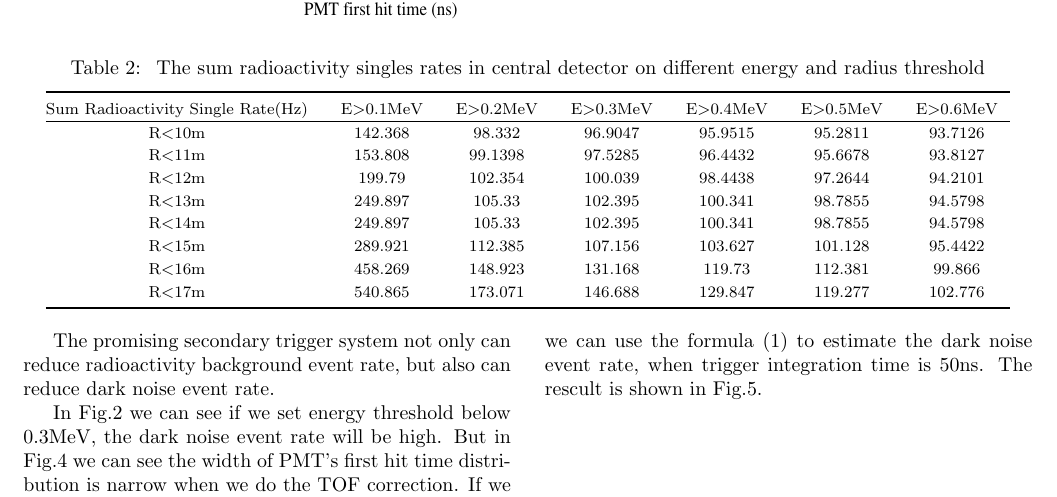
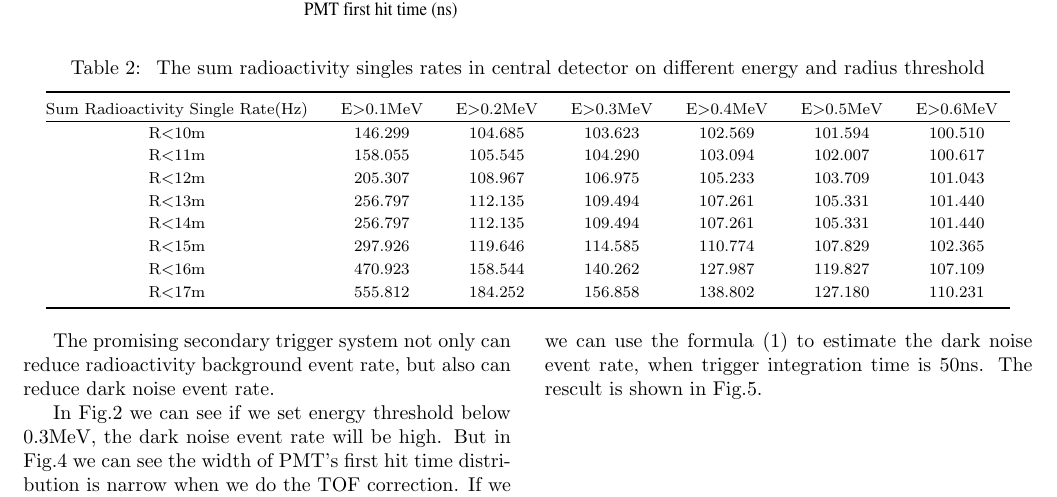
Before and after one commit to yipeifeng/My_Paper, a LaTeX document (paper.tex): part of page 4 of 5, cut so that both start at the same text. Compiled offline with pdfLaTeX.

Commit message:
add rock rate to the diff E,R cut table

```diff
--- a/paper.tex
+++ b/paper.tex
@@ -378,14 +378,23 @@
 		\begin{tabular*}{170mm}{@{\extracolsep{\fill}} c c c c c c c}
 			\toprule  Sum Radioactivity Single Rate(Hz)&E$>$0.1MeV & E$>$0.2MeV & E$>$0.3MeV & E$>$0.4MeV & E$>$0.5MeV & E$>$0.6MeV \\
 			\hline
-			R$<$10m &142.368  &98.332  &96.9047 &95.9515 &95.2811  &93.7126 \\
-			R$<$11m &153.808  &99.1398 &97.5285 &96.4432 &95.6678  &93.8127 \\
-			R$<$12m &199.79   &102.354 &100.039 &98.4438 &97.2644  &94.2101 \\
-			R$<$13m &249.897  &105.33  &102.395 &100.341 &98.7855  &94.5798 \\
-			R$<$14m &249.897  &105.33  &102.395 &100.341 &98.7855  &94.5798 \\
-			R$<$15m &289.921  &112.385 &107.156 &103.627 &101.128  &95.4422 \\
-			R$<$16m &458.269  &148.923 &131.168 &119.73  &112.381  &99.866  \\
-			R$<$17m &540.865  &173.071 &146.688 &129.847 &119.277  &102.776 \\
+			%rate with out rock rateR$<$10m &142.368  &98.332  &96.9047 &95.9515 &95.2811  &93.7126 \\
+			%			R$<$11m &153.808  &99.1398 &97.5285 &96.4432 &95.6678  &93.8127 \\
+			%			R$<$12m &199.79   &102.354 &100.039 &98.4438 &97.2644  &94.2101 \\
+			%			R$<$13m &249.897  &105.33  &102.395 &100.341 &98.7855  &94.5798 \\
+			%			R$<$14m &249.897  &105.33  &102.395 &100.341 &98.7855  &94.5798 \\
+			%			R$<$15m &289.921  &112.385 &107.156 &103.627 &101.128  &95.4422 \\
+			%			R$<$16m &458.269  &148.923 &131.168 &119.73  &112.381  &99.866  \\
+			%			R$<$17m &540.865  &173.071 &146.688 &129.847 &119.277  &102.776 \\
+			R$<$10m &146.299  &104.685  &103.623  &102.569  &101.594  &100.510  \\
+			R$<$11m &158.055  &105.545  &104.290  &103.094  &102.007  &100.617  \\
+			R$<$12m &205.307  &108.967  &106.975  &105.233  &103.709  &101.043  \\
+			R$<$13m &256.797  &112.135  &109.494  &107.261  &105.331  &101.440  \\
+			R$<$14m &256.797  &112.135  &109.494  &107.261  &105.331  &101.440  \\
+			R$<$15m &297.926  &119.646  &114.585  &110.774  &107.829  &102.365  \\
+			R$<$16m &470.923  &158.544  &140.262  &127.987  &119.827  &107.109  \\
+			R$<$17m &555.812  &184.252  &156.858  &138.802  &127.180  &110.231  \\
+
 			\bottomrule
 		\end{tabular*}
 	\end{center}
```
